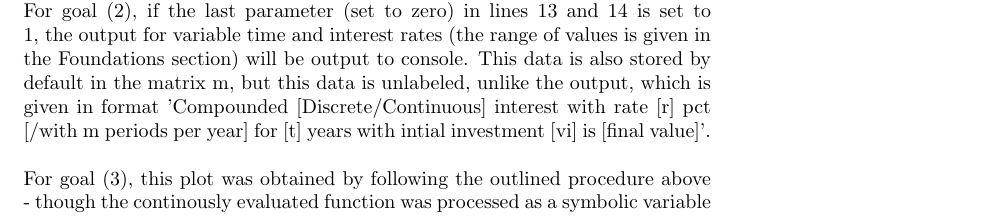
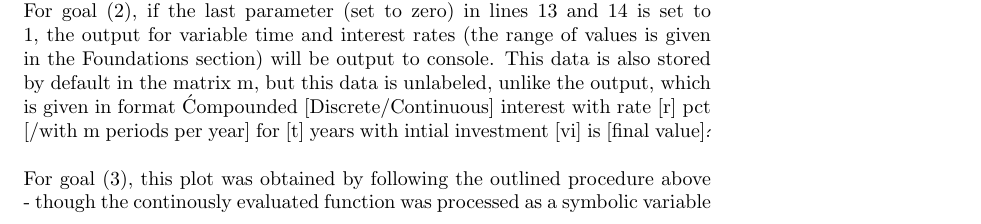
Before and after one commit to wintrmut3/uni-notes, a LaTeX document (texnote_linalg/matlab_writeup/writeup.tex): part of page 3 of 5, cut so that both start at the same text. Compiled offline with pdfLaTeX.

Commit message:
Update writeup.tex

```diff
--- a/texnote_linalg/matlab_writeup/writeup.tex
+++ b/texnote_linalg/matlab_writeup/writeup.tex
@@ -43,7 +43,7 @@
     \section*{Conclusion}
     For goal (1), the following output is obtained:
     \includegraphics[width=\textwidth]{capture.PNG}\\\\
-    For goal (2), if the last parameter (set to zero) in lines 13 and 14 is set to 1, the output for variable time and interest rates   (the range of values is given in the Foundations section) will be output to console. This data is also stored by default in the matrix m, but this data is unlabeled, unlike the output, which is given in format 'Compounded [Discrete/Continuous] interest with rate [r] pct [/with m periods per year] for [t] years with intial investment [vi] is  [final value]'. \\\\
+    For goal (2), if the last parameter (set to zero) in lines 13 and 14 is set to 1, the output for variable time and interest rates   (the range of values is given in the Foundations section) will be output to console. This data is also stored by default in the matrix m, but this data is unlabeled, unlike the output, which is given in format \'Compounded [Discrete/Continuous] interest with rate [r] pct [/with m periods per year] for [t] years with intial investment [vi] is  [final value]\'. \\\\
     For goal (3), this plot was obtained by following the outlined procedure above - though the continously evaluated function was processed as a symbolic variable rather than a vector.
     \includegraphics[width=\textwidth]{graph_final_2d.jpg}
     The final values are obtained:\\
```
